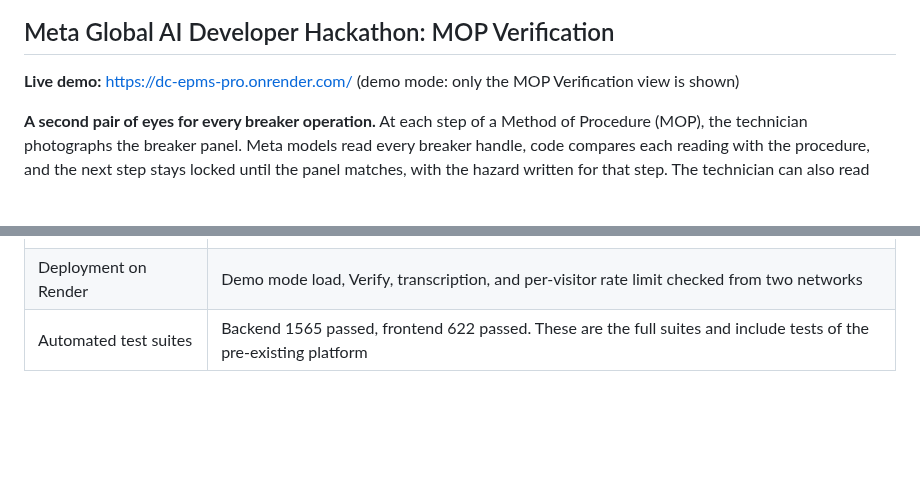
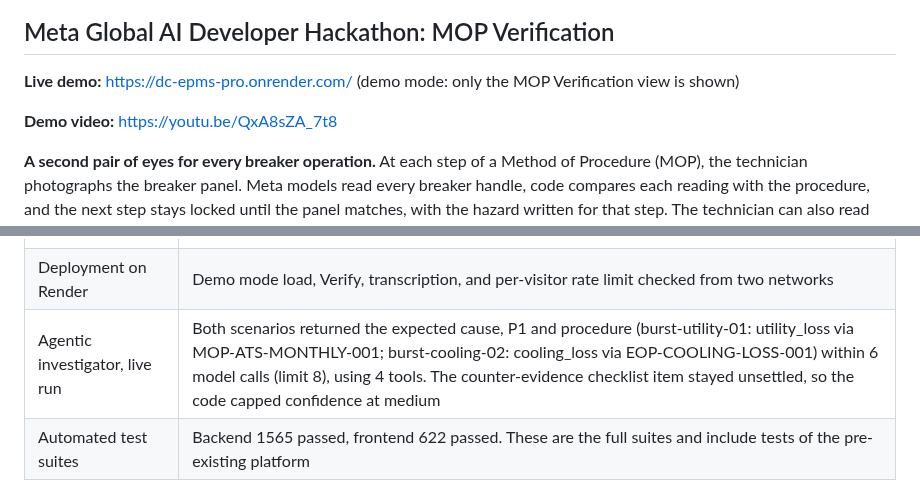
Before and after one commit to angelcoabwy-a3/DC-EPMS_PRO, a Markdown page: README.md, 2 parts joined by grey strips. GitHub-like rendering; blank space fills up the shorter version.

Commit message:
Add demo video link and investigator live run to README evidence

```diff
--- a/README.md
+++ b/README.md
@@ -3,6 +3,8 @@
 ## Meta Global AI Developer Hackathon: MOP Verification
 
 **Live demo:** https://dc-epms-pro.onrender.com/ (demo mode: only the MOP Verification view is shown)
+
+**Demo video:** https://youtu.be/QxA8sZA_7t8
 
 **A second pair of eyes for every breaker operation.** At each step of a Method of Procedure (MOP), the technician photographs the breaker panel. Meta models read every breaker handle, code compares each reading with the procedure, and the next step stays locked until the panel matches, with the hazard written for that step. The technician can also read the step back by voice; Verify flags it when that claim and the photo disagree.
 
@@ -51,6 +53,7 @@ Each row is a separate kind of evidence; the counts are not merged.
 | Voice | Claim parsing and claim checks: 22 automated tests. Replay of sample readbacks s0 to s5: 6/6. Combined run: 11/13, where the 2 rejections ("BYP plus", "QA closet") are correct rejections |
 | Manual robustness batches | Rate limit (429 with no Meta call), server down, and session lost after a restart (409 with no Meta call), audited from the server trace log |
 | Deployment on Render | Demo mode load, Verify, transcription, and per-visitor rate limit checked from two networks |
+| Agentic investigator, live run | Both scenarios returned the expected cause, P1 and procedure (burst-utility-01: utility_loss via MOP-ATS-MONTHLY-001; burst-cooling-02: cooling_loss via EOP-COOLING-LOSS-001) within 6 model calls (limit 8), using 4 tools. The counter-evidence checklist item stayed unsettled, so the code capped confidence at medium |
 | Automated test suites | Backend 1565 passed, frontend 622 passed. These are the full suites and include tests of the pre-existing platform |
 
 ### Privacy
```
